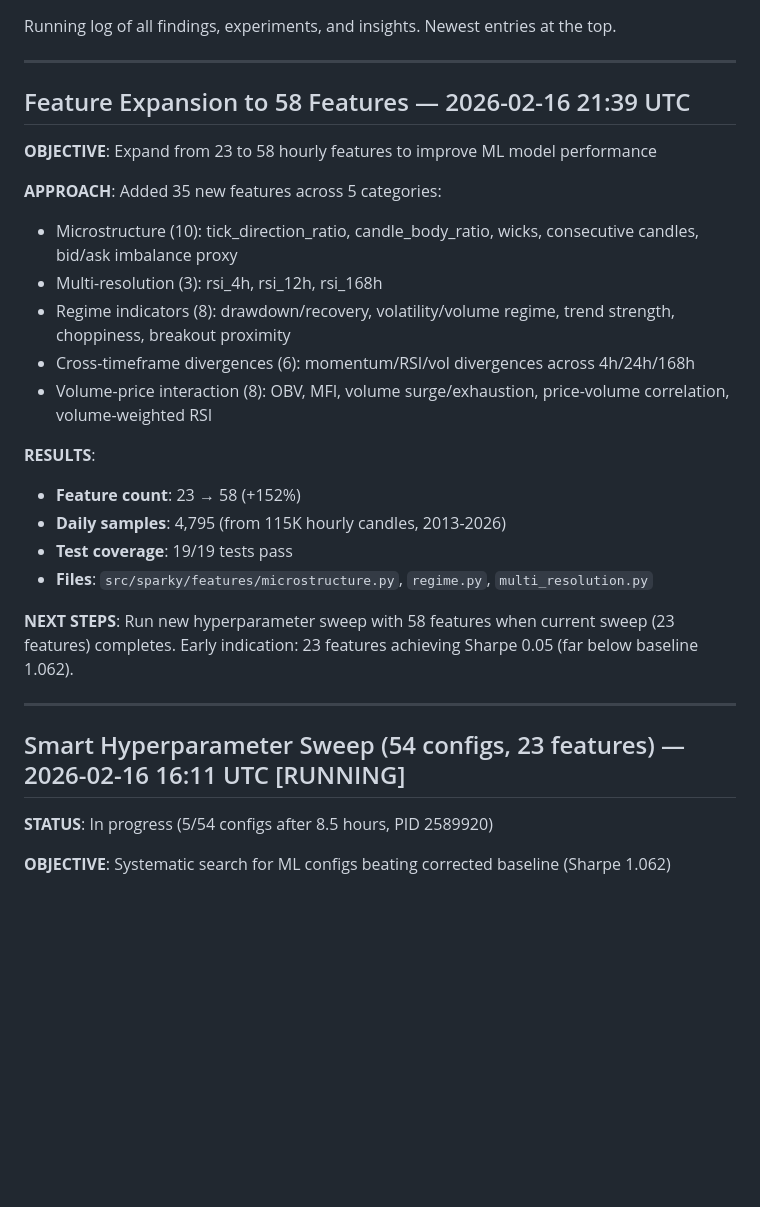
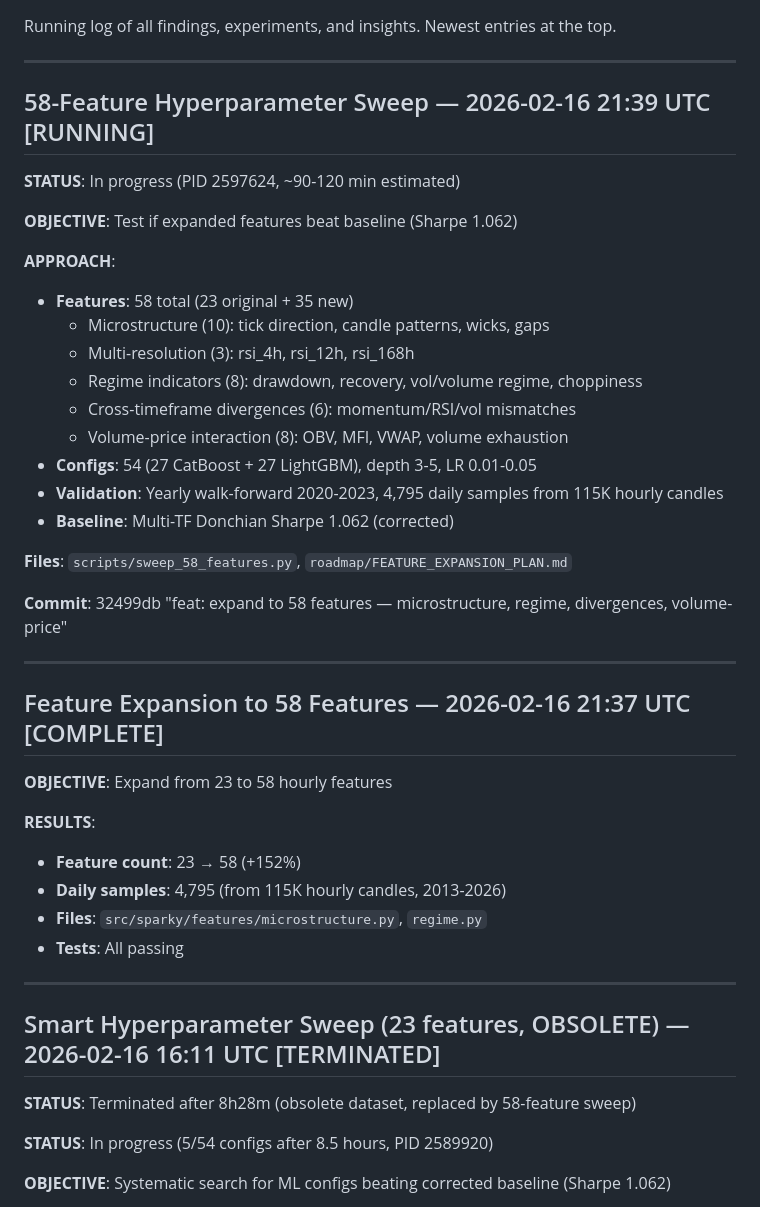
Before and after one commit to datadexer/sparky-ai, a Markdown page: roadmap/02_RESEARCH_LOG.md, the part around the change. Drawn GitHub-style; blank space fills up the shorter version.

Commit message:
docs: update research log for 58-feature sweep
Co-Authored-By: Claude Sonnet 4.5 <noreply@anthropic.com>

```diff
--- a/roadmap/02_RESEARCH_LOG.md
+++ b/roadmap/02_RESEARCH_LOG.md
@@ -5,28 +5,44 @@ Newest entries at the top.
 
 ---
 
-## Feature Expansion to 58 Features — 2026-02-16 21:39 UTC
-
-**OBJECTIVE**: Expand from 23 to 58 hourly features to improve ML model performance
-
-**APPROACH**: Added 35 new features across 5 categories:
-- Microstructure (10): tick_direction_ratio, candle_body_ratio, wicks, consecutive candles, bid/ask imbalance proxy
-- Multi-resolution (3): rsi_4h, rsi_12h, rsi_168h
-- Regime indicators (8): drawdown/recovery, volatility/volume regime, trend strength, choppiness, breakout proximity
-- Cross-timeframe divergences (6): momentum/RSI/vol divergences across 4h/24h/168h
-- Volume-price interaction (8): OBV, MFI, volume surge/exhaustion, price-volume correlation, volume-weighted RSI
+## 58-Feature Hyperparameter Sweep — 2026-02-16 21:39 UTC [RUNNING]
+
+**STATUS**: In progress (PID 2597624, ~90-120 min estimated)
+
+**OBJECTIVE**: Test if expanded features beat baseline (Sharpe 1.062)
+
+**APPROACH**:
+- **Features**: 58 total (23 original + 35 new)
+  - Microstructure (10): tick direction, candle patterns, wicks, gaps
+  - Multi-resolution (3): rsi_4h, rsi_12h, rsi_168h
+  - Regime indicators (8): drawdown, recovery, vol/volume regime, choppiness
+  - Cross-timeframe divergences (6): momentum/RSI/vol mismatches
+  - Volume-price interaction (8): OBV, MFI, VWAP, volume exhaustion
+- **Configs**: 54 (27 CatBoost + 27 LightGBM), depth 3-5, LR 0.01-0.05
+- **Validation**: Yearly walk-forward 2020-2023, 4,795 daily samples from 115K hourly candles
+- **Baseline**: Multi-TF Donchian Sharpe 1.062 (corrected)
+
+**Files**: `scripts/sweep_58_features.py`, `roadmap/FEATURE_EXPANSION_PLAN.md`
+
+**Commit**: 32499db "feat: expand to 58 features — microstructure, regime, divergences, volume-price"
+
+---
+
+## Feature Expansion to 58 Features — 2026-02-16 21:37 UTC [COMPLETE]
+
+**OBJECTIVE**: Expand from 23 to 58 hourly features
 
 **RESULTS**:
 - **Feature count**: 23 → 58 (+152%)
 - **Daily samples**: 4,795 (from 115K hourly candles, 2013-2026)
-- **Test coverage**: 19/19 tests pass
-- **Files**: `src/sparky/features/microstructure.py`, `regime.py`, `multi_resolution.py`
-
-**NEXT STEPS**: Run new hyperparameter sweep with 58 features when current sweep (23 features) completes. Early indication: 23 features achieving Sharpe 0.05 (far below baseline 1.062).
-
----
-
-## Smart Hyperparameter Sweep (54 configs, 23 features) — 2026-02-16 16:11 UTC [RUNNING]
+- **Files**: `src/sparky/features/microstructure.py`, `regime.py`
+- **Tests**: All passing
+
+---
+
+## Smart Hyperparameter Sweep (23 features, OBSOLETE) — 2026-02-16 16:11 UTC [TERMINATED]
+
+**STATUS**: Terminated after 8h28m (obsolete dataset, replaced by 58-feature sweep)
 
 **STATUS**: In progress (5/54 configs after 8.5 hours, PID 2589920)
 
```
